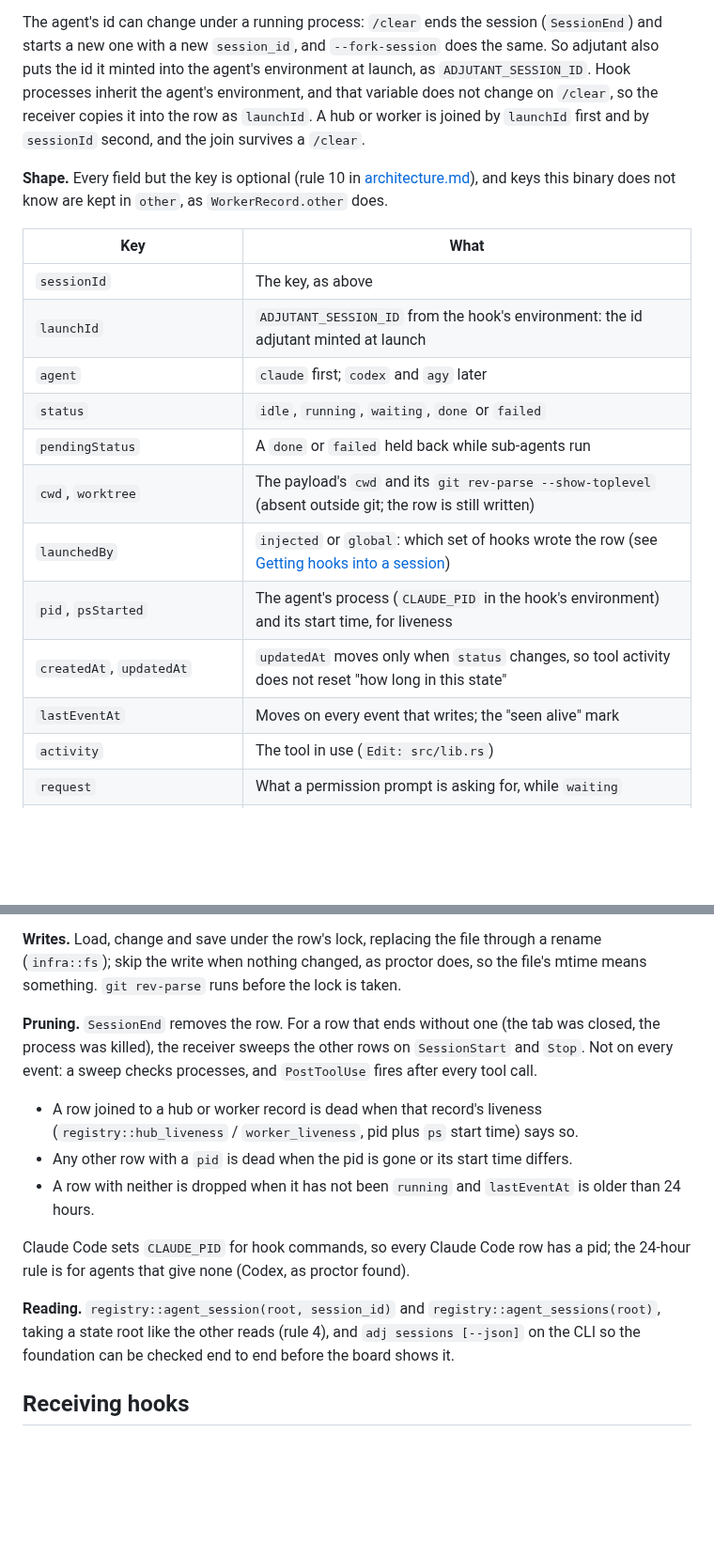
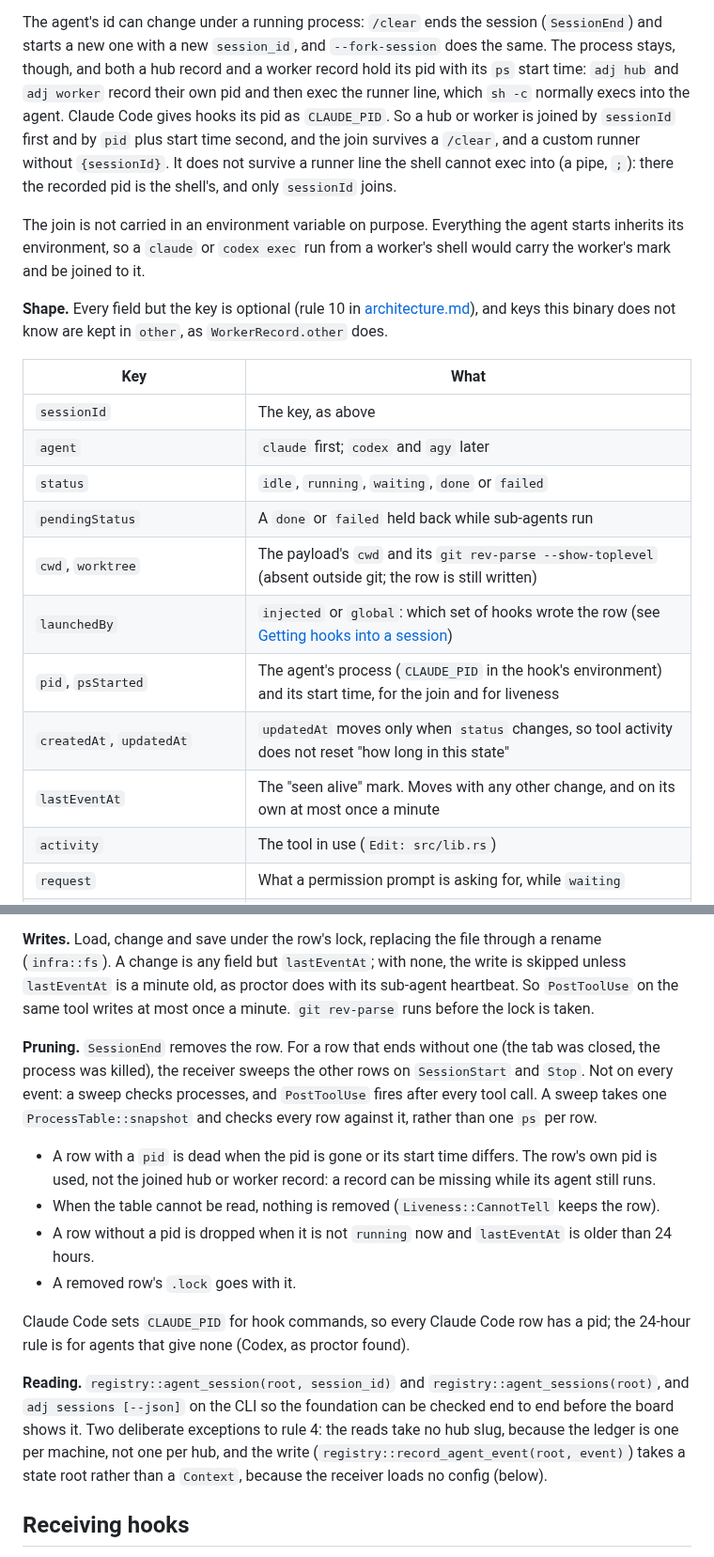
Before and after one commit to syarihu/agent-adjutant, a Markdown page: docs/session-state.md, 2 parts joined by grey strips. Shown at 94% size. Drawn GitHub-style; blank space fills up the shorter version.

```diff
--- a/docs/session-state.md
+++ b/docs/session-state.md
@@ -56,11 +56,17 @@ but it joins to no hub or worker. It shows as an unattached session, the same as
 hand.
 
 The agent's id can change under a running process: `/clear` ends the session (`SessionEnd`) and
-starts a new one with a new `session_id`, and `--fork-session` does the same. So adjutant also puts
-the id it minted into the agent's environment at launch, as `ADJUTANT_SESSION_ID`. Hook processes
-inherit the agent's environment, and that variable does not change on `/clear`, so the receiver
-copies it into the row as `launchId`. A hub or worker is joined by `launchId` first and by
-`sessionId` second, and the join survives a `/clear`.
+starts a new one with a new `session_id`, and `--fork-session` does the same. The process stays,
+though, and both a hub record and a worker record hold its pid with its `ps` start time: `adj hub`
+and `adj worker` record their own pid and then exec the runner line, which `sh -c` normally execs
+into the agent. Claude Code gives hooks its pid as `CLAUDE_PID`. So a hub or worker is joined by
+`sessionId` first and by `pid` plus start time second, and the join survives a `/clear`, and a
+custom runner without `{sessionId}`. It does not survive a runner line the shell cannot exec into
+(a pipe, `;`): there the recorded pid is the shell's, and only `sessionId` joins.
+
+The join is not carried in an environment variable on purpose. Everything the agent starts inherits
+its environment, so a `claude` or `codex exec` run from a worker's shell would carry the worker's
+mark and be joined to it.
 
 **Shape.** Every field but the key is optional (rule 10 in [architecture.md](architecture.md)), and
 keys this binary does not know are kept in `other`, as `WorkerRecord.other` does.
@@ -68,15 +74,14 @@ keys this binary does not know are kept in `other`, as `WorkerRecord.other` does
 | Key | What |
 |---|---|
 | `sessionId` | The key, as above |
-| `launchId` | `ADJUTANT_SESSION_ID` from the hook's environment: the id adjutant minted at launch |
 | `agent` | `claude` first; `codex` and `agy` later |
 | `status` | `idle`, `running`, `waiting`, `done` or `failed` |
 | `pendingStatus` | A `done` or `failed` held back while sub-agents run |
 | `cwd`, `worktree` | The payload's `cwd` and its `git rev-parse --show-toplevel` (absent outside git; the row is still written) |
 | `launchedBy` | `injected` or `global`: which set of hooks wrote the row (see [Getting hooks into a session](#getting-hooks-into-a-session)) |
-| `pid`, `psStarted` | The agent's process (`CLAUDE_PID` in the hook's environment) and its start time, for liveness |
+| `pid`, `psStarted` | The agent's process (`CLAUDE_PID` in the hook's environment) and its start time, for the join and for liveness |
 | `createdAt`, `updatedAt` | `updatedAt` moves only when `status` changes, so tool activity does not reset "how long in this state" |
-| `lastEventAt` | Moves on every event that writes; the "seen alive" mark |
+| `lastEventAt` | The "seen alive" mark. Moves with any other change, and on its own at most once a minute |
 | `activity` | The tool in use (`Edit: src/lib.rs`) |
 | `request` | What a permission prompt is asking for, while `waiting` |
 | `subagents` | Running sub-agents: `[{ id, type, startedAt, lastSeenAt }]`, keyed by `agent_id` |
@@ -89,25 +94,30 @@ what the worker says about its work; the ledger is what the agent's hooks say ab
 They answer different questions, and neither replaces the other.
 
 **Writes.** Load, change and save under the row's lock, replacing the file through a rename
-(`infra::fs`); skip the write when nothing changed, as proctor does, so the file's mtime means
-something. `git rev-parse` runs before the lock is taken.
+(`infra::fs`). A change is any field but `lastEventAt`; with none, the write is skipped unless
+`lastEventAt` is a minute old, as proctor does with its sub-agent heartbeat. So `PostToolUse` on the
+same tool writes at most once a minute. `git rev-parse` runs before the lock is taken.
 
 **Pruning.** `SessionEnd` removes the row. For a row that ends without one (the tab was closed, the
 process was killed), the receiver sweeps the other rows on `SessionStart` and `Stop`. Not on every
-event: a sweep checks processes, and `PostToolUse` fires after every tool call.
+event: a sweep checks processes, and `PostToolUse` fires after every tool call. A sweep takes one
+`ProcessTable::snapshot` and checks every row against it, rather than one `ps` per row.
 
-- A row joined to a hub or worker record is dead when that record's liveness
-  (`registry::hub_liveness` / `worker_liveness`, pid plus `ps` start time) says so.
-- Any other row with a `pid` is dead when the pid is gone or its start time differs.
-- A row with neither is dropped when it has not been `running` and `lastEventAt` is older than
+- A row with a `pid` is dead when the pid is gone or its start time differs. The row's own pid is
+  used, not the joined hub or worker record: a record can be missing while its agent still runs.
+- When the table cannot be read, nothing is removed (`Liveness::CannotTell` keeps the row).
+- A row without a pid is dropped when it is not `running` now and `lastEventAt` is older than
   24 hours.
+- A removed row's `.lock` goes with it.
 
 Claude Code sets `CLAUDE_PID` for hook commands, so every Claude Code row has a pid; the 24-hour
 rule is for agents that give none (Codex, as proctor found).
 
-**Reading.** `registry::agent_session(root, session_id)` and `registry::agent_sessions(root)`, taking
-a state root like the other reads (rule 4), and `adj sessions [--json]` on the CLI so the foundation
-can be checked end to end before the board shows it.
+**Reading.** `registry::agent_session(root, session_id)` and `registry::agent_sessions(root)`, and
+`adj sessions [--json]` on the CLI so the foundation can be checked end to end before the board
+shows it. Two deliberate exceptions to rule 4: the reads take no hub slug, because the ledger is one
+per machine, not one per hub, and the write (`registry::record_agent_event(root, event)`) takes a
+state root rather than a `Context`, because the receiver loads no config (below).
 
 ## Receiving hooks
 
```
Also changed, not shown: other parts of docs/session-state.md (+69 -34 lines).
